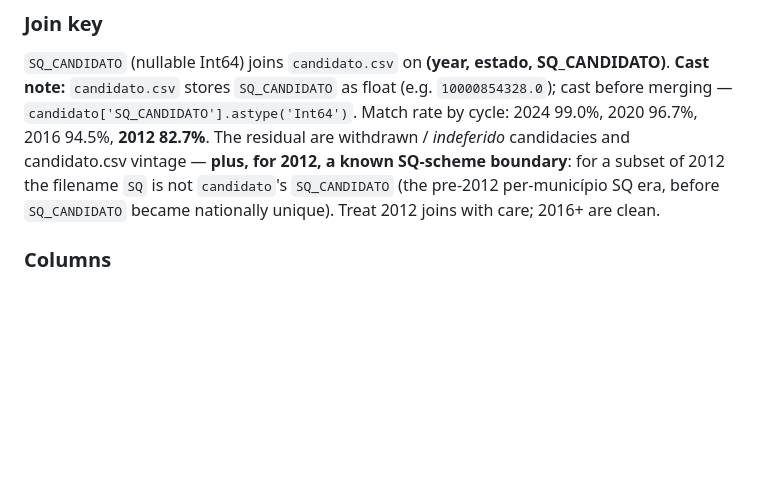
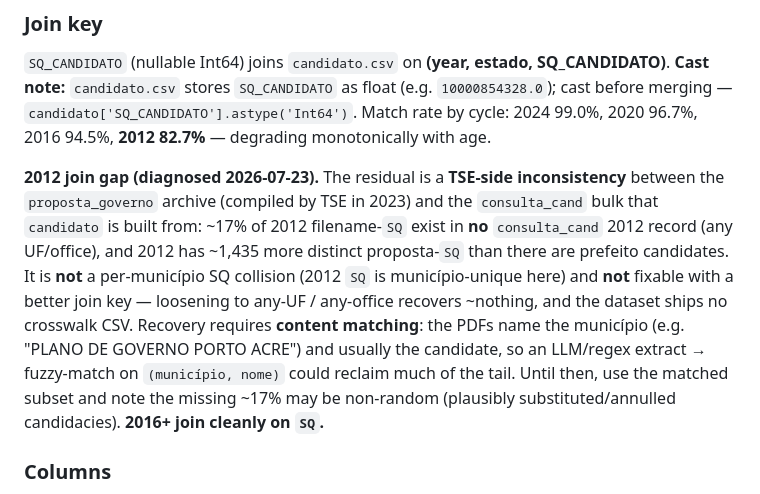
Before and after one commit to hsigstad/politica, a Markdown page: docs/data.md, the part around the change. GitHub-like rendering; blank space fills up the shorter version.

Commit message:
docs: diagnose 2012 join gap (TSE archive vs consulta_cand SQ inconsistency; recovery via content match)
Co-Authored-By: Claude Opus 4.8 (1M context) <noreply@anthropic.com>
Claude-Session: https://claude.ai/code/session_01VqSB1H9F9FoDuLtURHhp7Q

```diff
--- a/docs/data.md
+++ b/docs/data.md
@@ -123,12 +123,22 @@ contains `sparse`; older cycles are scan-heavy — 2012: 4,532, 2016: 2,183,
 SQ_CANDIDATO)**. **Cast note:** `candidato.csv` stores `SQ_CANDIDATO` as float
 (e.g. `10000854328.0`); cast before merging —
 `candidato['SQ_CANDIDATO'].astype('Int64')`. Match rate by cycle: 2024 99.0%,
-2020 96.7%, 2016 94.5%, **2012 82.7%**. The residual are withdrawn /
-*indeferido* candidacies and candidato.csv vintage — **plus, for 2012, a
-known SQ-scheme boundary**: for a subset of 2012 the filename `SQ` is not
-`candidato`'s `SQ_CANDIDATO` (the pre-2012 per-município SQ era, before
-`SQ_CANDIDATO` became nationally unique). Treat 2012 joins with care; 2016+
-are clean.
+2020 96.7%, 2016 94.5%, **2012 82.7%** — degrading monotonically with age.
+
+**2012 join gap (diagnosed 2026-07-23).** The residual is a **TSE-side
+inconsistency** between the `proposta_governo` archive (compiled by TSE in
+2023) and the `consulta_cand` bulk that `candidato` is built from: ~17% of
+2012 filename-`SQ` exist in **no** `consulta_cand` 2012 record (any UF/office),
+and 2012 has ~1,435 more distinct proposta-`SQ` than there are prefeito
+candidates. It is **not** a per-município SQ collision (2012 `SQ` is
+município-unique here) and **not** fixable with a better join key — loosening
+to any-UF / any-office recovers ~nothing, and the dataset ships no crosswalk
+CSV. Recovery requires **content matching**: the PDFs name the município (e.g.
+"PLANO DE GOVERNO PORTO ACRE") and usually the candidate, so an LLM/regex
+extract → fuzzy-match on `(município, nome)` could reclaim much of the tail.
+Until then, use the matched subset and note the missing ~17% may be
+non-random (plausibly substituted/annulled candidacies). **2016+ join cleanly
+on `SQ`.**
 
 ### Columns
 - `year`, `estado` (UF), `SQ_CANDIDATO` — identity / join key.
```
